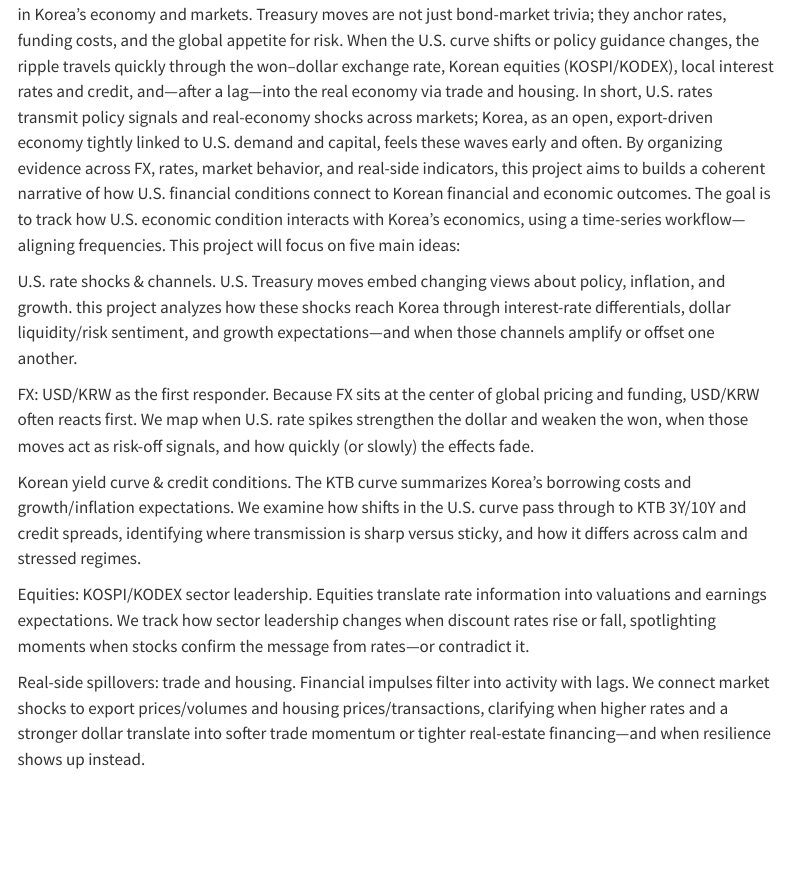
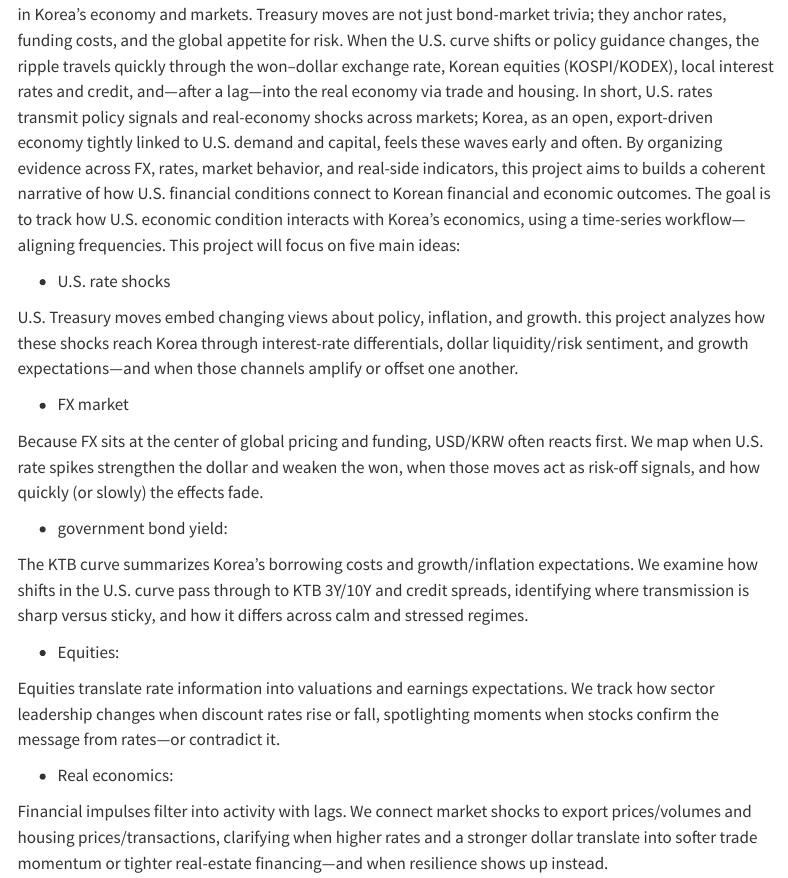
Before and after one commit to zp0217/macroecon_analysis, a Quarto document (introduction/introduction.qmd): the page in a window 1100 px wide, from 1160 px down. Rendered offline with R 4.5, knitr and Pandoc in place of Quarto, with nearby package versions; menus at the side of the page are left out.

Commit message:
fixed typo in introduction.qmd' '

```diff
--- a/introduction/introduction.qmd
+++ b/introduction/introduction.qmd
@@ -18,19 +18,24 @@ This project explores how and how much U.S. ecomoics transmit to Korea’s econo
 
 This project centers on how U.S. Treasuries—the world’s benchmark for risk-free returns—shape outcomes in Korea’s economy and markets. Treasury moves are not just bond-market trivia; they anchor rates, funding costs, and the global appetite for risk. When the U.S. curve shifts or policy guidance changes, the ripple travels quickly through the won–dollar exchange rate, Korean equities (KOSPI/KODEX), local interest rates and credit, and—after a lag—into the real economy via trade and housing. In short, U.S. rates transmit policy signals and real-economy shocks across markets; Korea, as an open, export-driven economy tightly linked to U.S. demand and capital, feels these waves early and often. By organizing evidence across FX, rates, market behavior, and real-side indicators, this project aims to builds a coherent narrative of how U.S. financial conditions connect to Korean financial and economic outcomes. The goal is to track how U.S. economic condition interacts with Korea’s economics, using a time-series workflow—aligning frequencies.  This project will focus on five main ideas:
 
-U.S. rate shocks & channels.
+- U.S. rate shocks
+
 U.S. Treasury moves embed changing views about policy, inflation, and growth. this project analyzes how these shocks reach Korea through interest-rate differentials, dollar liquidity/risk sentiment, and growth expectations—and when those channels amplify or offset one another.
 
-FX: USD/KRW as the first responder.
+- FX market
+
 Because FX sits at the center of global pricing and funding, USD/KRW often reacts first. We map when U.S. rate spikes strengthen the dollar and weaken the won, when those moves act as risk-off signals, and how quickly (or slowly) the effects fade.
 
-Korean yield curve & credit conditions.
+- government bond yield:
+
 The KTB curve summarizes Korea’s borrowing costs and growth/inflation expectations. We examine how shifts in the U.S. curve pass through to KTB 3Y/10Y and credit spreads, identifying where transmission is sharp versus sticky, and how it differs across calm and stressed regimes.
 
-Equities: KOSPI/KODEX sector leadership.
+- Equities:
+
 Equities translate rate information into valuations and earnings expectations. We track how sector leadership changes when discount rates rise or fall, spotlighting moments when stocks confirm the message from rates—or contradict it.
 
-Real-side spillovers: trade and housing.
+- Real economics:
+
 Financial impulses filter into activity with lags. We connect market shocks to export prices/volumes and housing prices/transactions, clarifying when higher rates and a stronger dollar translate into softer trade momentum or tighter real-estate financing—and when resilience shows up instead.
 
 By the end, this project aims to turn these signals into clear, practical guidance: how U.S. Treasury dynamics move Korea’s FX, rates, equities, trade, and housing—and how that understanding can inform policy calibration and resilient portfolio construction.
```
Also changed, not shown: docs/search.json, ts/multi.qmd (line endings or trailing spaces), 4 other files.
